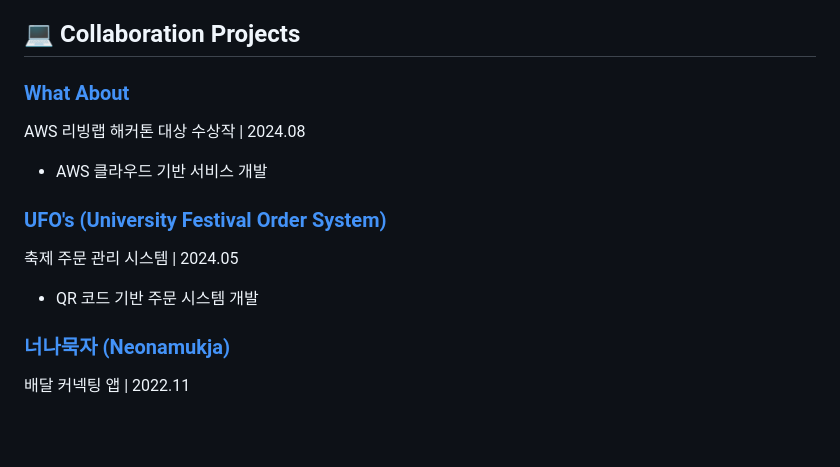
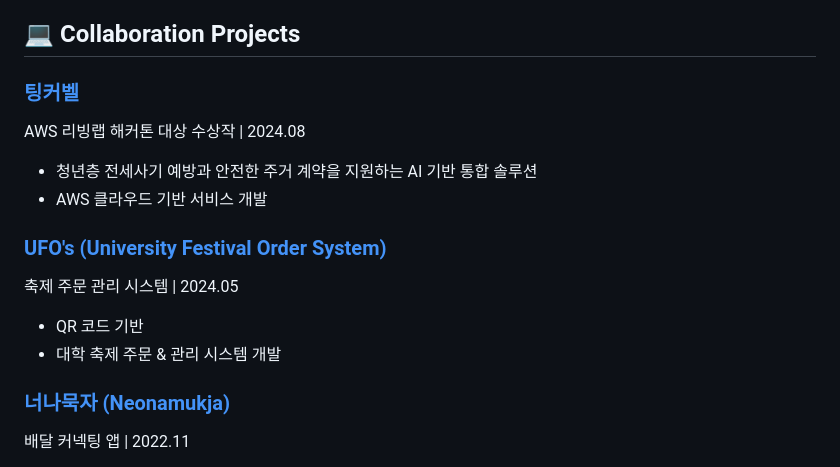
Before and after one commit to genwo123/genwo123, a Markdown page: docs/KimGunwoo-Resume.md, the part around the change. GitHub-like rendering; blank space fills up the shorter version.

```diff
--- a/docs/KimGunwoo-Resume.md
+++ b/docs/KimGunwoo-Resume.md
@@ -95,13 +95,15 @@
 - 네트워크 최적화 및 물리 기반 캐릭터 시스템 구현
 
 ## 💻 Collaboration Projects
-### [What About](https://github.com/genwo123/WhatAbout)
+### [팅커벨](https://github.com/genwo123/WhatAbout)
 AWS 리빙랩 해커톤 대상 수상작 | 2024.08
+- 청년층 전세사기 예방과 안전한 주거 계약을 지원하는 AI 기반 통합 솔루션
 - AWS 클라우드 기반 서비스 개발
 
 ### [UFO's (University Festival Order System)](https://github.com/genwo123/UFOs)
 축제 주문 관리 시스템 | 2024.05
-- QR 코드 기반 주문 시스템 개발
+- QR 코드 기반
+- 대학 축제 주문 & 관리 시스템 개발
 
 ### [너나묵자 (Neonamukja)](https://github.com/genwo123/NNMJ_Project)
 배달 커넥팅 앱 | 2022.11
```
